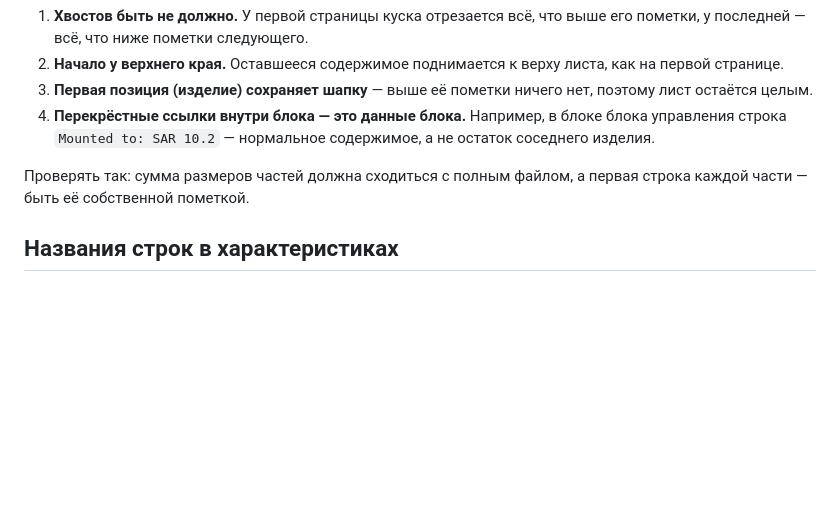
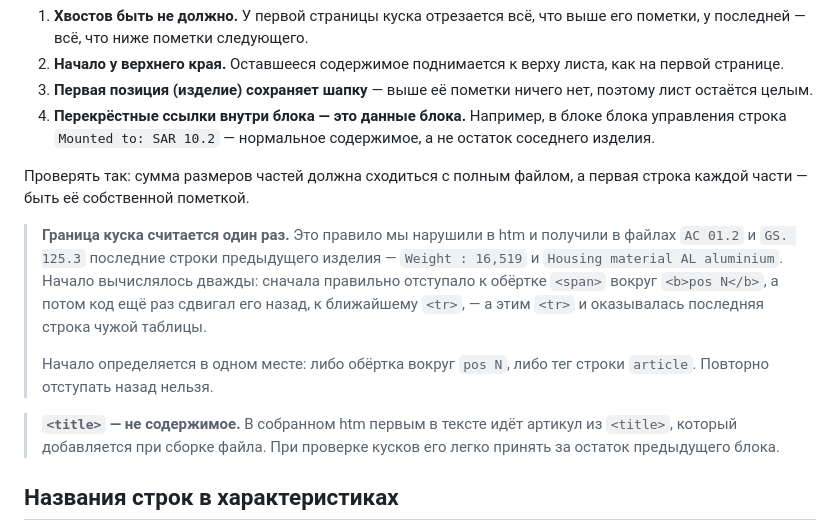
Before and after one commit to ig110285-web/auma-project-3, a Markdown page: README.md, the part around the change. Drawn GitHub-style; blank space fills up the shorter version.

Commit message:
﻿В README добавлено правило про границу куска
Записано то, на чём мы споткнулись в htm: граница куска считается
один раз. Если после отступа к обёртке вокруг «pos N» сдвинуть
начало ещё раз назад, к ближайшему <tr>, в кусок попадёт последняя
строка предыдущего изделия — так и появились «Weight : 16,519»
в файле AC 01.2 и «Housing material AL aluminium» в GS. 125.3.

Отдельно отмечено, что <title> в собранном htm — это не содержимое
документа, а артикул, добавляемый при сборке: при проверке кусков
его легко принять за остаток предыдущего блока.

```diff
--- a/README.md
+++ b/README.md
@@ -203,6 +203,21 @@ pdftotext -layout файл.pdf - | grep -inE 'pos[ .]?[0-9]'
 Проверять так: сумма размеров частей должна сходиться с полным файлом,
 а первая строка каждой части — быть её собственной пометкой.
 
+> **Граница куска считается один раз.** Это правило мы нарушили в htm
+> и получили в файлах `AC 01.2` и `GS. 125.3` последние строки
+> предыдущего изделия — `Weight : 16,519` и
+> `Housing material AL aluminium`. Начало вычислялось дважды: сначала
+> правильно отступало к обёртке `<span>` вокруг `<b>pos N</b>`, а потом
+> код ещё раз сдвигал его назад, к ближайшему `<tr>`, — а этим `<tr>`
+> и оказывалась последняя строка чужой таблицы.
+>
+> Начало определяется в одном месте: либо обёртка вокруг `pos N`,
+> либо тег строки `article`. Повторно отступать назад нельзя.
+
+> **`<title>` — не содержимое.** В собранном htm первым в тексте идёт
+> артикул из `<title>`, который добавляется при сборке файла. При
+> проверке кусков его легко принять за остаток предыдущего блока.
+
 ## Названия строк в характеристиках
 
 В разных отчётах одни и те же строки названы по-разному. Регистр
```
